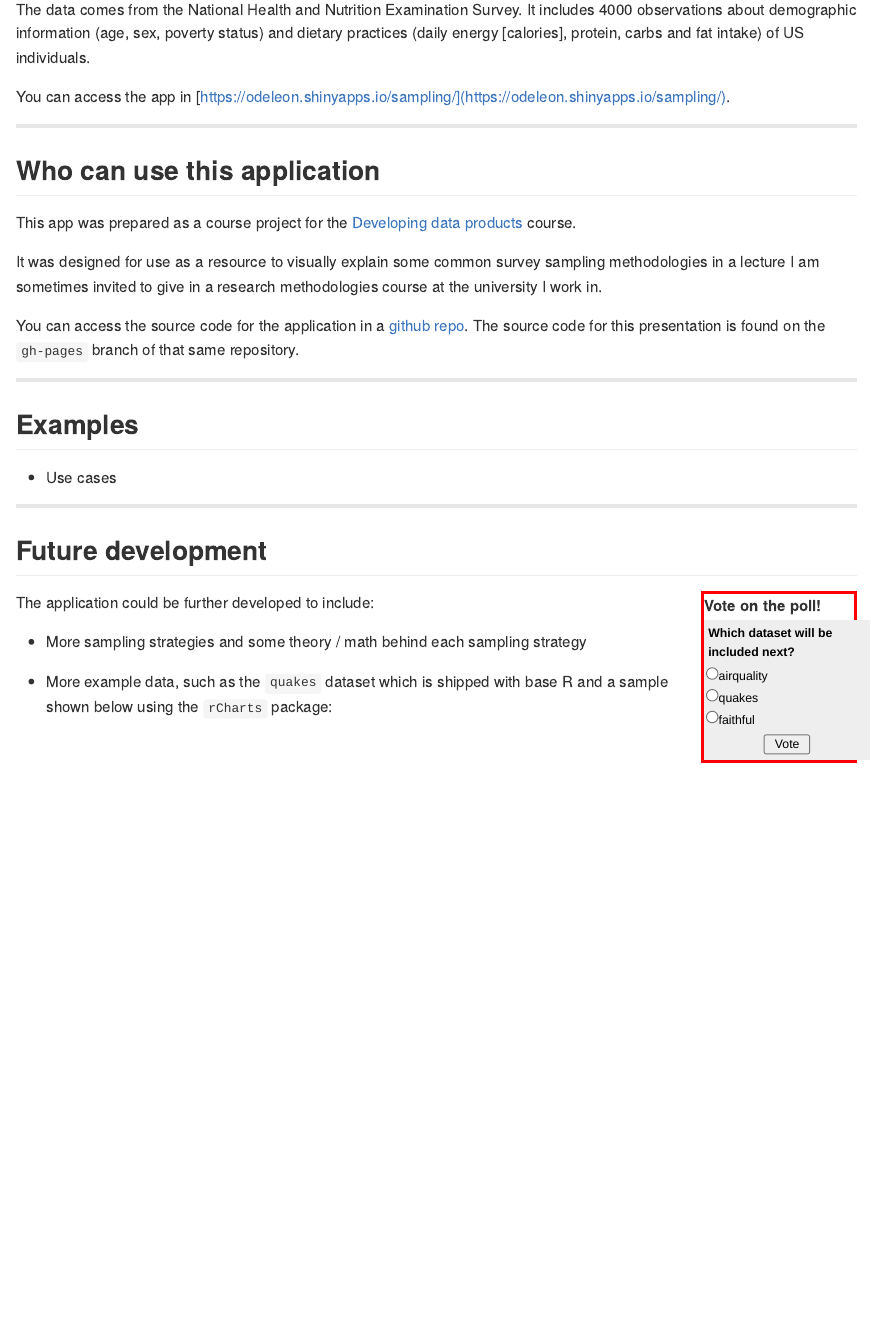
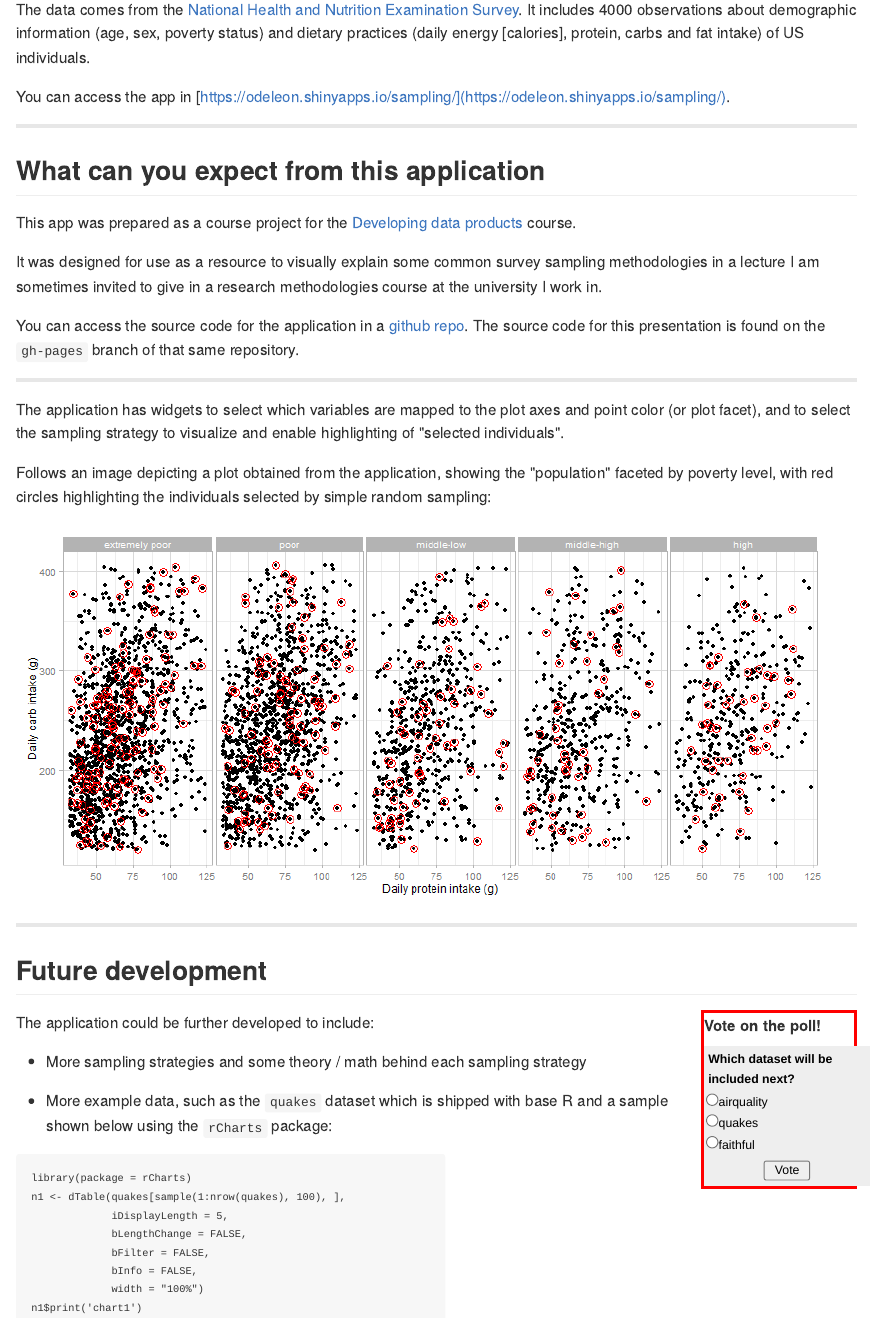
Before and after one commit to lizhihao1990/sampling_shinyapp, an R Markdown document (index.Rmd): the page in a window 1100 px wide, from 250 px down. The pictures show the output file index.md that the author committed with the source, drawn offline in the style of GitHub.

Commit message:
Add content. Last slide is HTML-heavy.

````diff
--- a/index.Rmd
+++ b/index.Rmd
@@ -4,7 +4,8 @@ subtitle    : An aid to explain sampling strategies
 author      : Oscar de León
 job         : Developing data products
 framework   : io2012
-hitheme     : tomorrow
+highlighter : highlight.js
+hitheme     : GitHub
 mode        : selfcontained
 ext_widgets : {rCharts: "libraries/dataTables"}
 ---
@@ -15,13 +16,13 @@ This shiny application is intended as a didactic tool to help visualize some sam
 
 The application provides examples of sampling strategies commonly used in surveys. The dataset itself represents a sample of the US population, but for the purposes of this application is presented as data on a complete fictious population (which wierdly resembles the US population).
 
-The data comes from the National Health and Nutrition Examination Survey. It includes 4000 observations about demographic information (age, sex, poverty status) and dietary practices (daily energy [calories], protein, carbs and fat intake) of US individuals.
+The data comes from the [National Health and Nutrition Examination Survey](http://wwwn.cdc.gov/nchs/nhanes/search/nhanes11_12.aspx). It includes 4000 observations about demographic information (age, sex, poverty status) and dietary practices (daily energy [calories], protein, carbs and fat intake) of US individuals.
 
 You can access the app in [https://odeleon.shinyapps.io/sampling/](https://odeleon.shinyapps.io/sampling/).
 
 ---
 
-## Who can use this application
+## What can you expect from this application
 
 This app was prepared as a course project for the [Developing data products](https://www.coursera.org/course/devdataprod) course.
 
@@ -32,9 +33,11 @@ You can access the source code for the application in a [github repo](https://gi
 
 ---
 
-## Examples
+The application has widgets to select which variables are mapped to the plot axes and point color (or plot facet), and to select the sampling strategy to visualize and enable highlighting of "selected individuals".
 
-- Use cases
+Follows an image depicting a plot obtained from the application, showing the "population" faceted by poverty level, with red circles highlighting the individuals selected by simple random sampling:
+
+![Example plot](./content/example.png)
 
 ---
 
@@ -52,4 +55,23 @@ cat("<div style='float:left;width:78%;'>")
 <li><p>More example data, such as the <code>quakes</code> dataset which is shipped with base R and a sample shown below using the <code>rCharts</code> package:</p></li>
 </ul>
 
-```{r ichart, results = 'asis', echo = FALSE, message = FALSE, cache=FALSE}
+</div>
+<div style='float:right;width:18.5%;border:3px solid red;'>
+<b>Vote on the poll!</b><div style='height:10px'></div>
+
+```{r results = 'asis', echo = FALSE, message = FALSE, cache=FALSE}
+cat(readLines(con = "content/poll.html"))
+```
+
+</div>
+
+
+</div>
+<div style='float:left;width:51%;'>
+
+<pre><code style='font-size: 80%;'>library(package = rCharts)
+n1 &lt;- dTable(quakes[sample(1:nrow(quakes), 100), ],
+             iDisplayLength = 5,
+             bLengthChange = FALSE,
+             bFilter = FALSE,
+             bInfo = FALSE,
@@ -56 +84,2 @@ cat("<div style='float:left;width:78%;'>")
+```{r table, message = FALSE, echo = FALSE, cache=FALSE}
 library(package = rCharts)
@@ -63,7 +87,9 @@ haireye = as.data.frame(HairEyeColor)
 n1 <- dTable(quakes[sample(1:nrow(quakes), 100), ],
              iDisplayLength = 5,
              bLengthChange = FALSE,
-             bFilter = FALSE)
+             bFilter = FALSE,
+             bInfo = FALSE,
+             width = "100%")
+```
 
-cat("</div>",
-    "<div style='float:right;width:18.5%;border:3px solid red;'>",
+```{r output_table, results = 'asis', echo = FALSE, message = FALSE, cache=FALSE}
````
Also changed, not shown: content/example.png (added), content/poll.html, index.html, index.md, index.Rmd (15 more changed lines).
